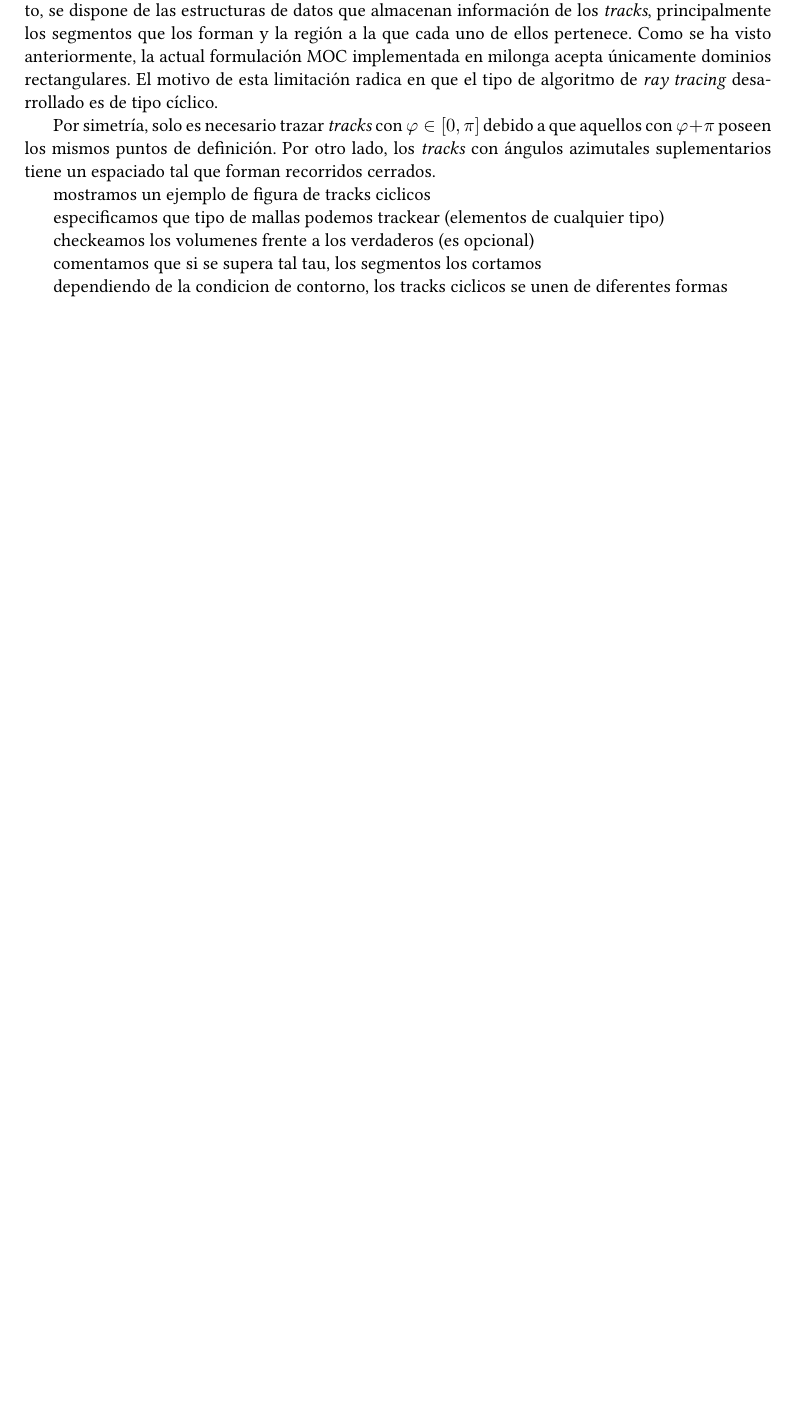
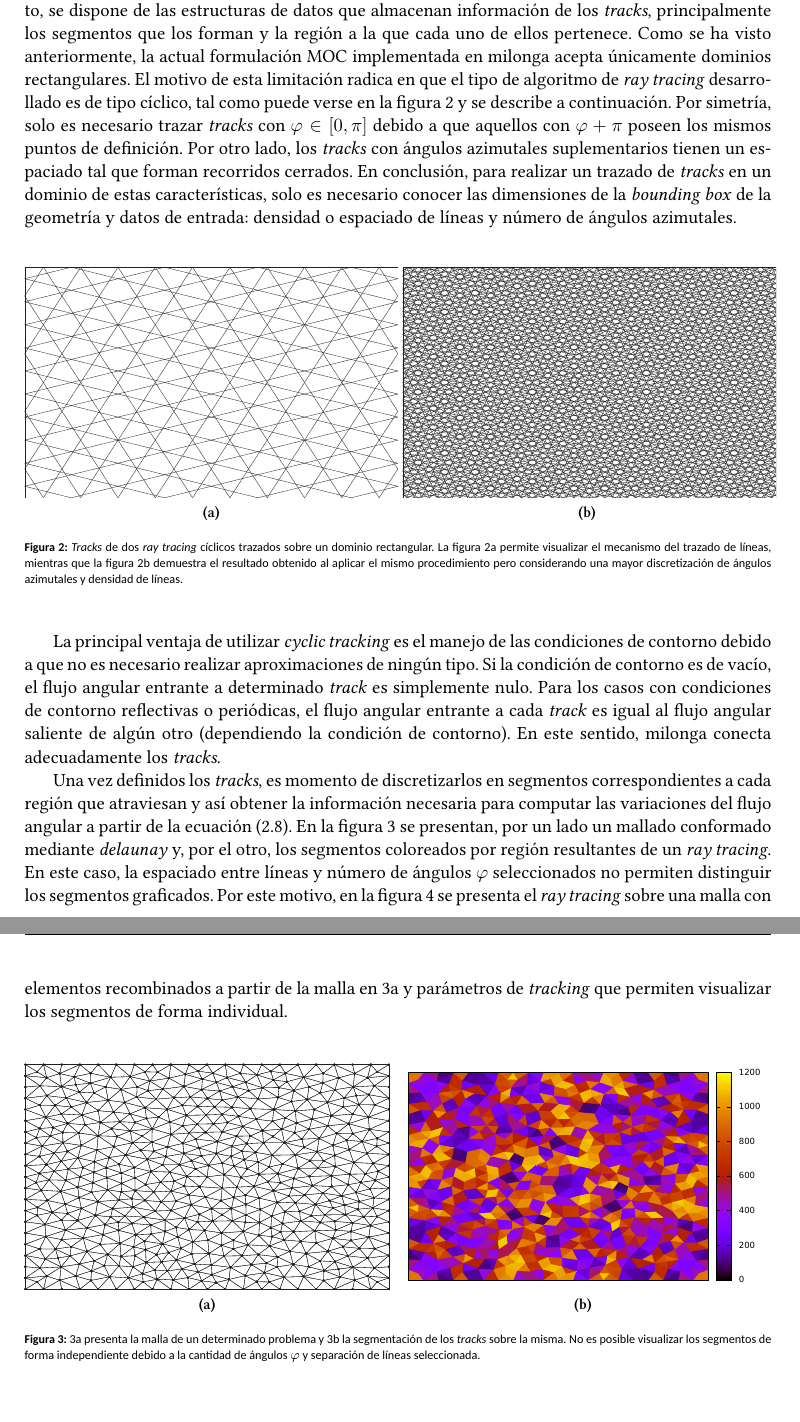
Before and after one commit to rvignolo/milonga-moc-doc-AATN2016, a LaTeX paper (full-paper.tex): part of page 9 of 10 before the commit and two parts of pages 9 and 10 of 11 after it, the two joined at a grey line, cut so that both start at the same text, the shorter picture padded with empty space. Compiled offline with XeLaTeX; a missing font is replaced by an installed copy or a similar font.

Commit message:
+ tracking

```diff
--- a/full-paper.tex
+++ b/full-paper.tex
@@ -78,6 +78,8 @@
 \usepackage{listings}
 \usepackage{xltxtra}
 \usepackage{siunitx}
+
+\numberwithin{equation}{section}
 
 
 \usepackage{booktabs}
@@ -404,14 +406,31 @@ caso particular de moc: tienen que ser un dominio rectangular, pero oprque es as
 
 \subsection{\emph{Ray tracing} de mallas 2D}
 
-La realizaci\'on del \emph{ray tracing} sobre la geometría del problema a resolver es uno de los pasos más importantes que debe afrontarse en el método de las características. Luego de este procedimiento, se dispone de las estructuras de datos que almacenan información de los \emph{tracks}, principalmente los segmentos que los forman y la región a la que cada uno de ellos pertenece. Como se ha visto anteriormente, la actual formulación MOC implementada en milonga acepta únicamente dominios rectangulares. El motivo de esta limitación radica en que el tipo de algoritmo de \emph{ray tracing} desarrollado es de tipo c\'iclico.
+La realizaci\'on del \emph{ray tracing} sobre la geometría del problema a resolver es uno de los pasos más importantes que debe afrontarse en el método de las características. Luego de este procedimiento, se dispone de las estructuras de datos que almacenan información de los \emph{tracks}, principalmente los segmentos que los forman y la región a la que cada uno de ellos pertenece. Como se ha visto anteriormente, la actual formulación MOC implementada en milonga acepta únicamente dominios rectangulares. El motivo de esta limitación radica en que el tipo de algoritmo de \emph{ray tracing} desarrollado es de tipo c\'iclico, tal como puede verse en la figura~\ref{fig:cyclic-tracks} y se describe a continuación. Por simetr\'ia, solo es necesario trazar \emph{tracks} con $\varphi \in \left[ 0, \pi \right]$ debido a que aquellos con $\varphi + \pi$ poseen los mismos puntos de definición. Por otro lado, los \emph{tracks} con ángulos azimutales suplementarios tienen un espaciado tal que forman recorridos cerrados. En conclusión, para realizar un trazado de \emph{tracks} en un dominio de estas características, solo es necesario conocer las dimensiones de la \emph{bounding box} de la geometría y datos de entrada: densidad o espaciado de líneas y número de ángulos azimutales.
 
-Por simetr\'ia, solo es necesario trazar \emph{tracks} con $\varphi \in \left[ 0, \pi \right]$ debido a que aquellos con $\varphi + \pi$ poseen los mismos puntos de definición. Por otro lado, los \emph{tracks} con ángulos azimutales suplementarios tiene un espaciado tal que forman recorridos cerrados.
+\begin{figure}[!h]
+ \begin{center}
+  \subfloat[\label{fig:cyclic-tracks-1}]{\includegraphics[width=0.5\linewidth]{graficos/cyclic-tracks/cyclic-tracks-1.pdf}}
+  \subfloat[\label{fig:cyclic-tracks-2}]{ \includegraphics[width=0.5\linewidth]{graficos/cyclic-tracks/cyclic-tracks-2.pdf}}\\
+  \caption{\emph{Tracks} de dos \emph{ray tracing} cíclicos trazados sobre un dominio rectangular. La figura~\ref{fig:cyclic-tracks-1} permite visualizar el mecanismo del trazado de líneas, mientras que la figura~\ref{fig:cyclic-tracks-2} demuestra el resultado obtenido al aplicar el mismo procedimiento pero considerando una mayor discretización de ángulos azimutales y densidad de líneas.}
+  \label{fig:cyclic-tracks}
+ \end{center}
+\end{figure}
 
-mostramos un ejemplo de figura de tracks ciclicos
+La principal ventaja de utilizar \emph{cyclic tracking} es el manejo de las condiciones de contorno debido a que no es necesario realizar aproximaciones de ningún tipo. Si la condición de contorno es de vacío, el flujo angular entrante a determinado \emph{track} es simplemente nulo. Para los casos con condiciones de contorno reflectivas o periódicas, el flujo angular entrante a cada \emph{track} es igual al flujo angular saliente de algún otro (dependiendo la condición de contorno). En este sentido, milonga conecta adecuadamente los \emph{tracks}.
 
-especificamos que tipo de mallas podemos trackear (elementos de cualquier tipo)
+Una vez definidos los \emph{tracks}, es momento de discretizarlos en segmentos correspondientes a cada región que atraviesan y así obtener la información necesaria para computar las variaciones del flujo angular a partir de la ecuación~\eqref{eq:delta-psi}. En la figura~\ref{fig:mesh-and-segments-1} se presentan, por un lado un mallado conformado mediante \emph{delaunay} y, por el otro, los segmentos coloreados por región resultantes de un \emph{ray tracing}. En este caso, la espaciado entre líneas y número de ángulos $\varphi$ seleccionados no permiten distinguir los segmentos graficados. Por este motivo, en la figura~\ref{fig:mesh-and-segments-2} se presenta el \emph{ray tracing} sobre una malla con elementos recombinados a partir de la malla en~\ref{fig:mesh-1} y parámetros de \emph{tracking} que permiten visualizar los segmentos de forma individual.
 
-checkeamos los volumenes frente a los verdaderos (es opcional)
+\begin{figure}[!h]
+ \begin{center}
+  \subfloat[\label{fig:mesh-1}]{\includegraphics[width=0.489\linewidth]{graficos/meshes-and-segments/mesh-1.pdf}}
+  \subfloat[\label{fig:segments-1}]{ \includegraphics[width=0.511\linewidth]{graficos/meshes-and-segments/segments-1.pdf}}\\
+  \caption{\ref{fig:mesh-1} presenta la malla de un determinado problema y~\ref{fig:segments-1} la segmentación de los \emph{tracks} sobre la misma. No es posible visualizar los segmentos de forma independiente debido a la cantidad de ángulos $\varphi$ y separación de líneas seleccionada.}
+  \label{fig:mesh-and-segments-1}
+ \end{center}
+\end{figure}
 
-comentamos que si se supera tal tau, los segmentos los cortamos
+\begin{figure}[!h]
+ \begin{center}
+  \subfloat[\label{fig:mesh-2}]{\includegraphics[width=0.489\linewidth]{graficos/meshes-and-segments/mesh-2.pdf}}
+  \subfloat[\label{fig:segments-2}]{ \includegraphics[width=0.511\linewidth]{graficos/meshes-and-segments/segments-2.pdf}}\\
@@ -418,5 +441,7 @@ comentamos que si se supera tal tau, los segmentos los cortamos
 
-dependiendo de la condicion de contorno, los tracks ciclicos se unen de diferentes formas
+Opcionalmente, milonga efectúa la comparación de las áreas reales de cada región y las computadas a partir del \emph{tracking} de la malla, indicando si es necesario modificar sus parámetros. Por otro lado, la evaluación de la función exponencial de la ecuación~\eqref{eq:delta-psi} puede ser sustituida por una aproximación lineal por partes, requiriendo eventualmente la segmentación de segmentos dentro de una misma región ya que se podría incurrir en errores mayores a los deseados~\cite{openmoc2014}.
+
+
 
 
 \subsection{Discusi\'on acerca de geometr\'ias}
```
Also changed, not shown: bibliografia/internacionales.bib (+9 -0 lines), graficos/cyclic-tracks/cyclic-tracks-1.pdf (added), graficos/cyclic-tracks/cyclic-tracks-2.pdf (added), graficos/meshes-and-segments/mesh-1.pdf (added), graficos/meshes-and-segments/mesh-2.pdf (added), graficos/meshes-and-segments/segments-1.pdf (added), graficos/meshes-and-segments/segments-2.pdf (added), full-paper.tex (4 more changed lines), 14 other files.
